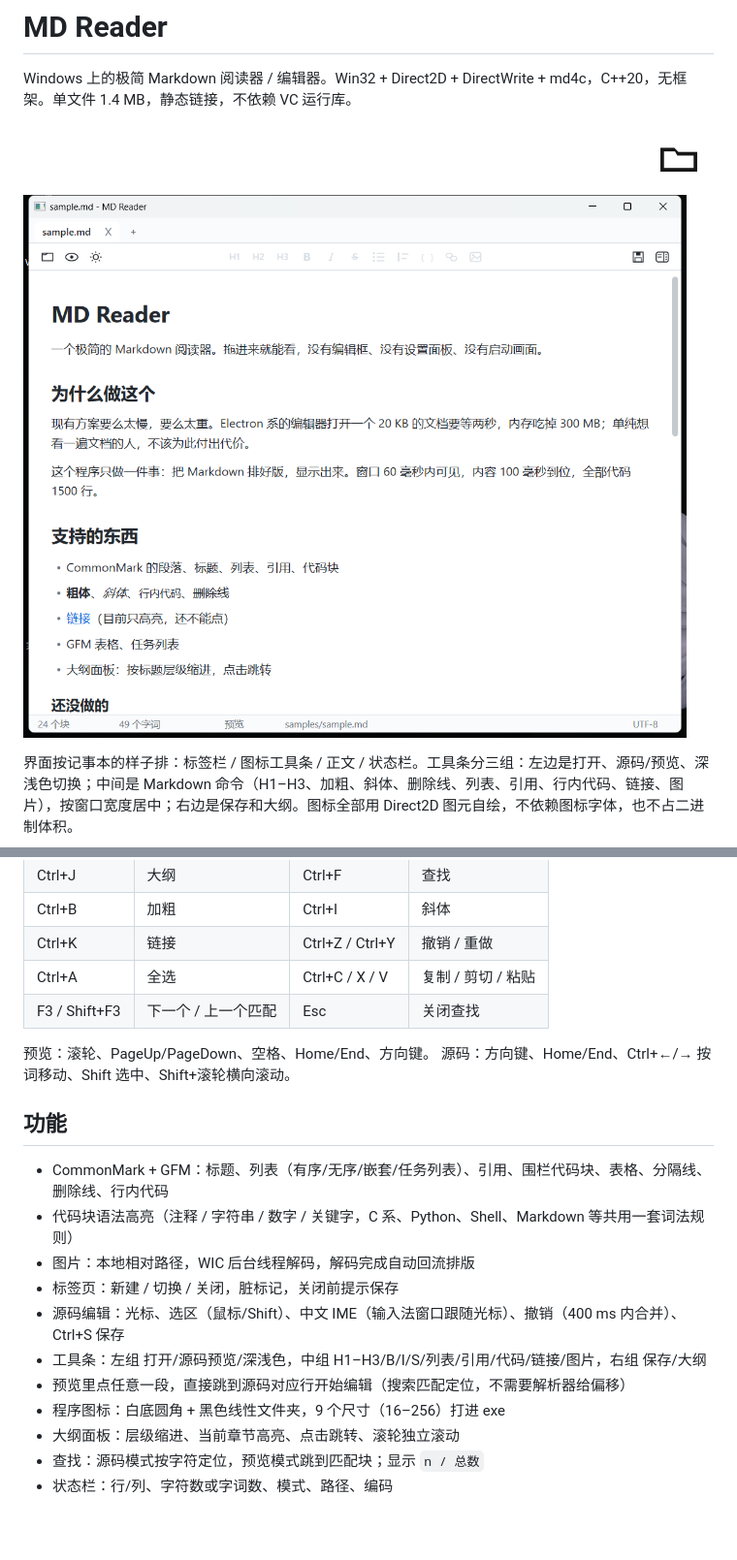
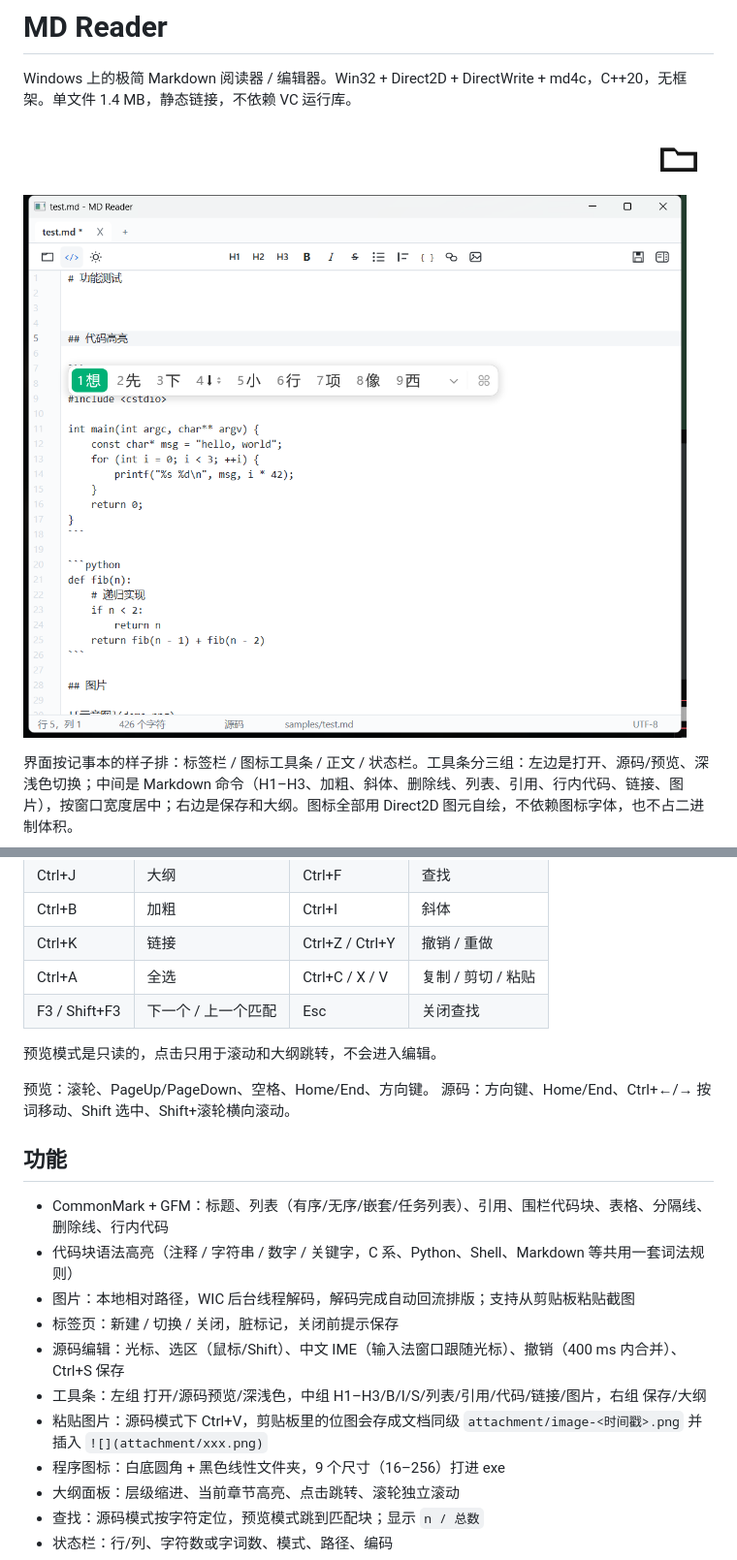
Before and after one commit to cjbbt001/mdReader, a Markdown page: README.md, 2 parts joined by grey strips. Shown at 97% size. Drawn GitHub-style; pictures changed too: docs/screenshot.png; blank space fills up the shorter version.

```diff
--- a/README.md
+++ b/README.md
@@ -53,6 +53,8 @@ mdreader.exe --register | --unregister     写入/删除文件关联（HKCU）
 | Ctrl+A | 全选 | Ctrl+C / X / V | 复制 / 剪切 / 粘贴 |
 | F3 / Shift+F3 | 下一个 / 上一个匹配 | Esc | 关闭查找 |
 
+预览模式是只读的，点击只用于滚动和大纲跳转，不会进入编辑。
+
 预览：滚轮、PageUp/PageDown、空格、Home/End、方向键。
 源码：方向键、Home/End、Ctrl+←/→ 按词移动、Shift 选中、Shift+滚轮横向滚动。
 
@@ -60,11 +62,11 @@ mdreader.exe --register | --unregister     写入/删除文件关联（HKCU）
 
 - CommonMark + GFM：标题、列表（有序/无序/嵌套/任务列表）、引用、围栏代码块、表格、分隔线、删除线、行内代码
 - 代码块语法高亮（注释 / 字符串 / 数字 / 关键字，C 系、Python、Shell、Markdown 等共用一套词法规则）
-- 图片：本地相对路径，WIC 后台线程解码，解码完成自动回流排版
+- 图片：本地相对路径，WIC 后台线程解码，解码完成自动回流排版；支持从剪贴板粘贴截图
 - 标签页：新建 / 切换 / 关闭，脏标记，关闭前提示保存
 - 源码编辑：光标、选区（鼠标/Shift）、中文 IME（输入法窗口跟随光标）、撤销（400 ms 内合并）、Ctrl+S 保存
 - 工具条：左组 打开/源码预览/深浅色，中组 H1–H3/B/I/S/列表/引用/代码/链接/图片，右组 保存/大纲
-- 预览里点任意一段，直接跳到源码对应行开始编辑（搜索匹配定位，不需要解析器给偏移）
+- 粘贴图片：源码模式下 Ctrl+V，剪贴板里的位图会存成文档同级 `attachment/image-<时间戳>.png` 并插入 `![](attachment/xxx.png)`
 - 程序图标：白底圆角 + 黑色线性文件夹，9 个尺寸（16–256）打进 exe
 - 大纲面板：层级缩进、当前章节高亮、点击跳转、滚轮独立滚动
 - 查找：源码模式按字符定位，预览模式跳到匹配块；显示 `n / 总数`
```
Also changed, not shown: 3 other files.
